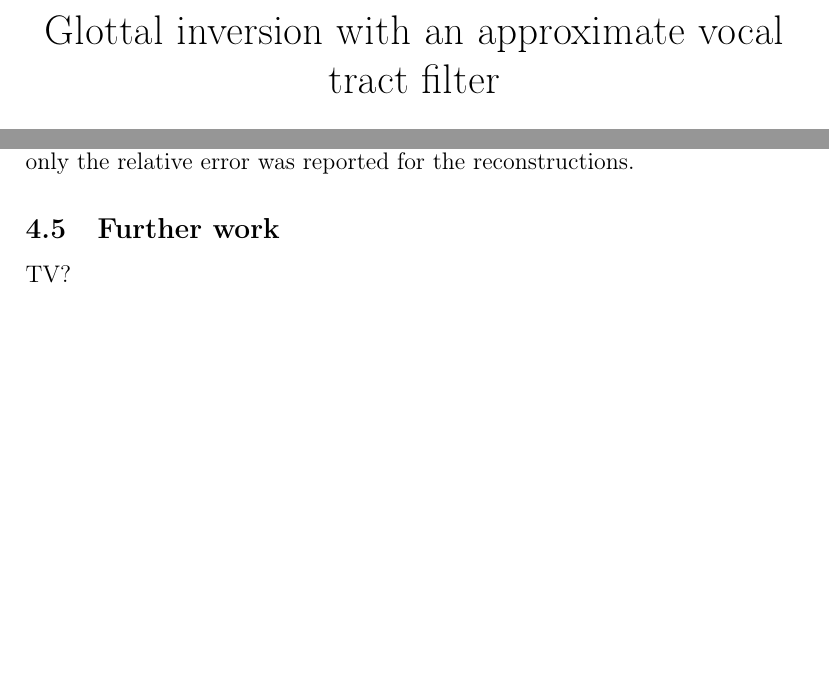
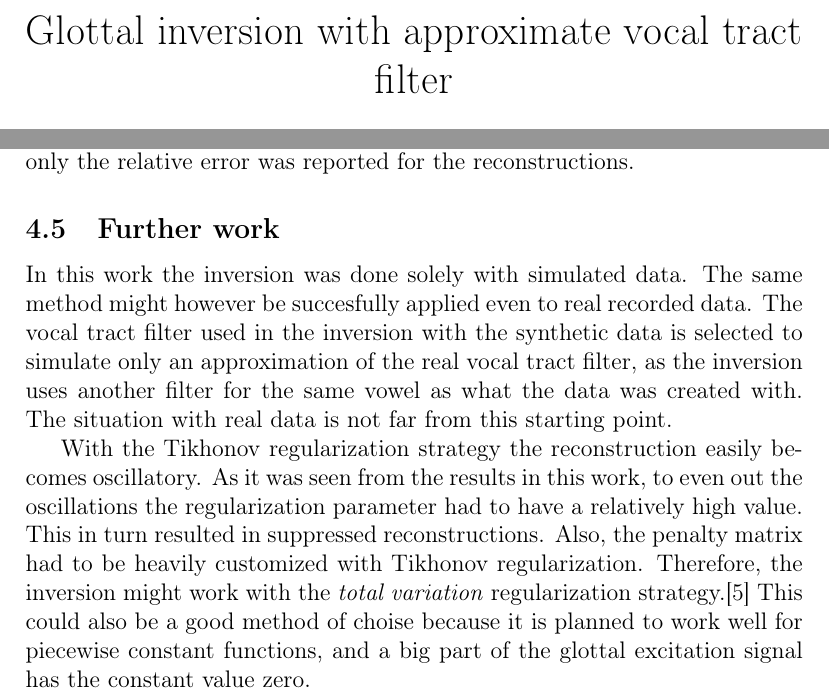
Before and after one commit to lybeck/glottal-inversion, a LaTeX document (report/glottal_inversion_report.tex): two parts of pages 1 and 18 of 19, joined at a grey line, cut so that both start at the same text, the shorter picture padded with empty space. Compiled offline with pdfLaTeX.

Commit message:
Added discussion about further work

```diff
--- a/report/glottal_inversion_report.tex
+++ b/report/glottal_inversion_report.tex
@@ -25,7 +25,7 @@
 \newcommand{\vc}[1]{\ensuremath{\bm{#1}}}
 
 
-\title{Glottal inversion with an approximate vocal tract filter}
+\title{Glottal inversion with approximate vocal tract filter}
 \author{Lasse Lybeck, Robert Sirviö}
 
 
@@ -445,7 +445,9 @@ However, it turned out that this way of comparing the reconstruction with the or
 
 \subsection{Further work}
 
-TV?
+In this work the inversion was done solely with simulated data. The same method might however be succesfully applied even to real recorded data. The vocal tract filter used in the inversion with the synthetic data is selected to simulate only an approximation of the real vocal tract filter, as the inversion uses another filter for the same vowel as what the data was created with. The situation with real data is not far from this starting point.
+
+With the Tikhonov regularization strategy the reconstruction easily becomes oscillatory. As it was seen from the results in this work, to even out the oscillations the regularization parameter had to have a relatively high value. This in turn resulted in suppressed reconstructions. Also, the penalty matrix had to be heavily customized with Tikhonov regularization. Therefore, the inversion might work with the \emph{total variation} regularization strategy.\cite{samu} This could also be a good method of choise because it is planned to work well for piecewise constant functions, and a big part of the glottal excitation signal has the constant value zero.
 
 
 
```
